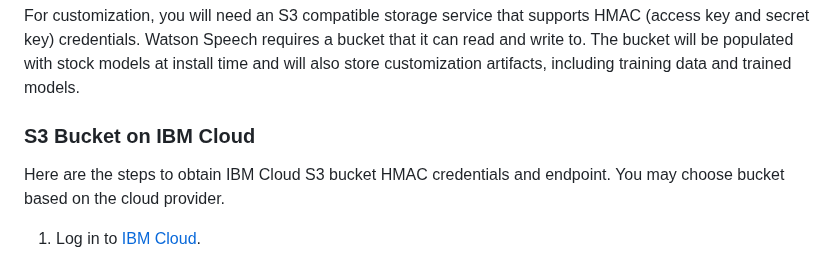
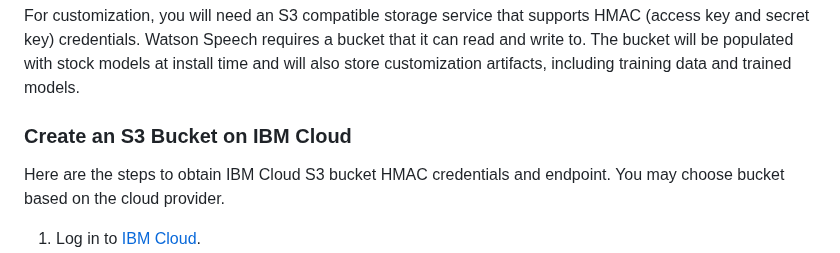
Before and after one commit to ibm-ecosystem-engineering/Watson-Speech, a Markdown page: stt-library-embed-openshift/readme.md, the part around the change. GitHub-like rendering.

```diff
--- a/stt-library-embed-openshift/readme.md
+++ b/stt-library-embed-openshift/readme.md
@@ -29,7 +29,7 @@ This tutorial walks you through the steps install a customizable STT service in
 
 For customization, you will need an S3 compatible storage service that supports HMAC (access key and secret key) credentials. Watson Speech requires a bucket that it can read and write to. The bucket will be populated with stock models at install time and will also store customization artifacts, including training data and trained models.
 
-### S3 Bucket on IBM Cloud
+### Create an S3 Bucket on IBM Cloud
 
 Here are the steps to obtain IBM Cloud S3 bucket HMAC credentials and endpoint. You may choose bucket based on the cloud provider.
 
```
